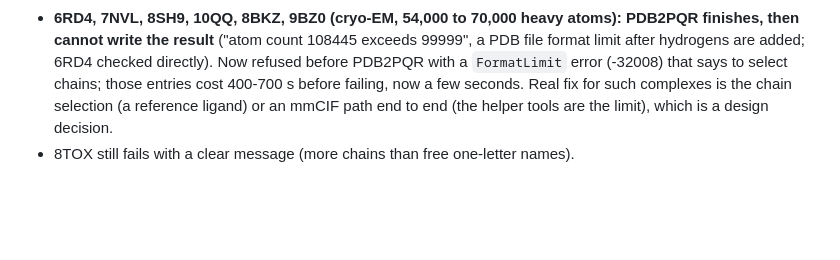
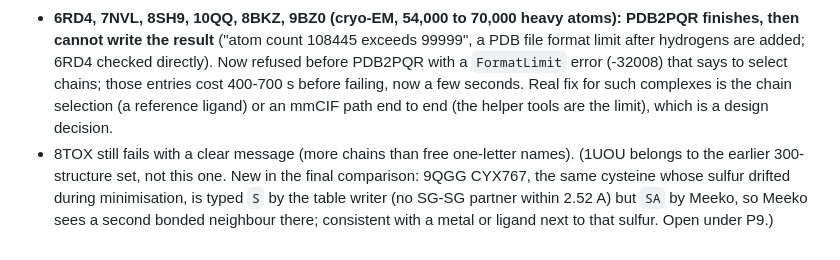
Before and after one commit to Ehsanul-islam/docking-macOS, a Markdown page: docs/PROTEIN_SURVEY_1000_NOTES.md, the part around the change. Drawn GitHub-style; blank space fills up the shorter version.

Commit message:
Survey notes: final cross-check detail
Co-Authored-By: Claude Sonnet 5.5 <noreply@anthropic.com>
Claude-Session: https://claude.ai/code/session_015WoWSz5cJWZSakdpvUV4E9

```diff
--- a/docs/PROTEIN_SURVEY_1000_NOTES.md
+++ b/docs/PROTEIN_SURVEY_1000_NOTES.md
@@ -152,3 +152,6 @@ Profiling 9NPX showed the timeouts were two different problems, neither of them
   before failing, now a few seconds. Real fix for such complexes is the chain selection (a reference ligand) or an mmCIF
   path end to end (the helper tools are the limit), which is a design decision.
 - 8TOX still fails with a clear message (more chains than free one-letter names).
+(1UOU belongs to the earlier 300-structure set, not this one. New in the final comparison: 9QGG CYX767, the same cysteine
+whose sulfur drifted during minimisation, is typed `S` by the table writer (no SG-SG partner within 2.52 A) but `SA` by
+Meeko, so Meeko sees a second bonded neighbour there; consistent with a metal or ligand next to that sulfur. Open under P9.)
```
